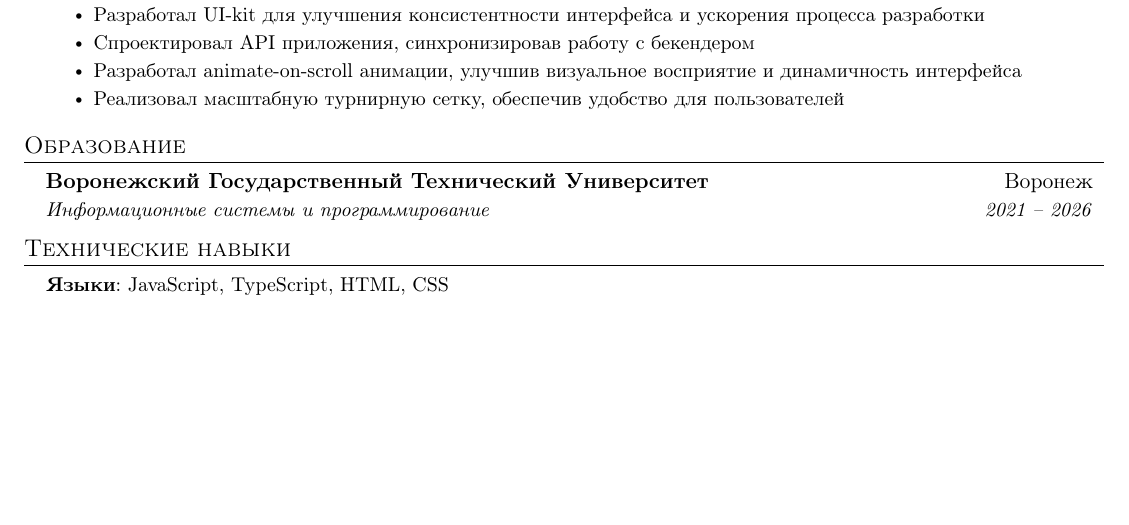
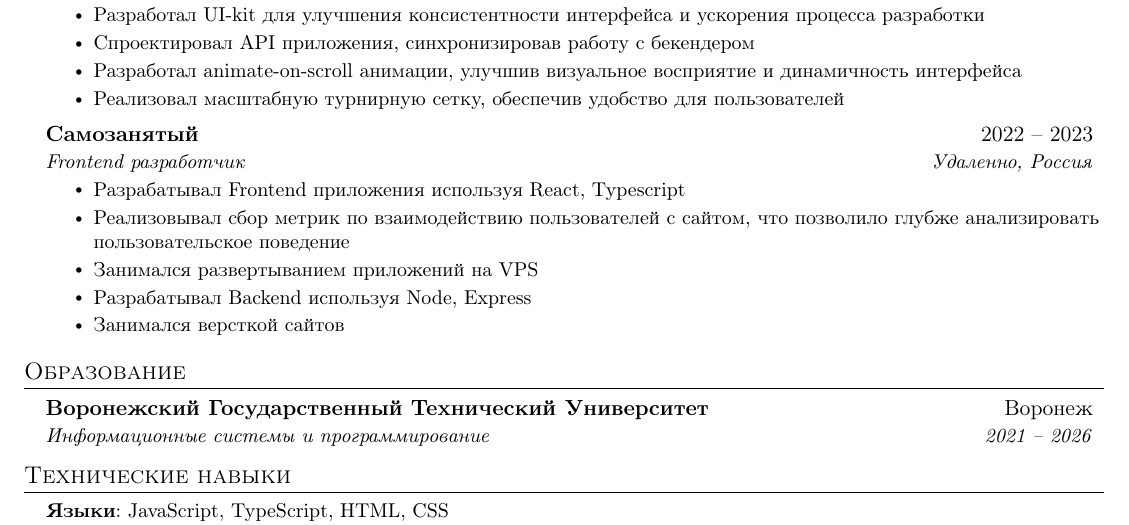
Before and after one commit to mvznfcoqe/me, a LaTeX CV (cv/latex/ru/Dmitry_Moskalenko_CV.tex): part of the page, cut so that both start at the same text, the shorter picture padded with empty space. Compiled offline with pdfLaTeX.

Commit message:
feat(cv): add selfemployment work to experience

```diff
--- a/cv/latex/ru/Dmitry_Moskalenko_CV.tex
+++ b/cv/latex/ru/Dmitry_Moskalenko_CV.tex
@@ -158,6 +158,17 @@
 \resumeItem{Реализовал масштабную турнирную сетку, обеспечив удобство для пользователей}
 \resumeItemListEnd
 
+\resumeSubheading
+{Самозанятый}{2022 -- 2023}
+{Frontend разработчик}{Удаленно, Россия}
+\resumeItemListStart
+\resumeItem{Разрабатывал Frontend приложения используя React, Typescript}
+\resumeItem{Реализовывал сбор метрик по взаимодействию пользователей с сайтом, что позволило глубже анализировать пользовательское поведение}
+\resumeItem{Занимался развертыванием приложений на VPS}
+\resumeItem{Разрабатывал Backend используя Node, Express }
+\resumeItem{Занимался версткой сайтов}
+\resumeItemListEnd
+
 % -----------Multiple Positions Heading-----------
 %    \resumeSubSubheading
 %     {Software Engineer I}{Oct 2014 - Sep 2016}
```
